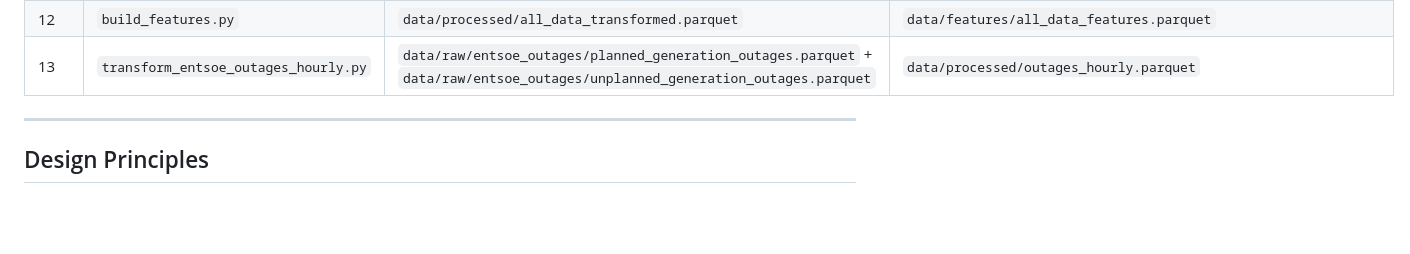
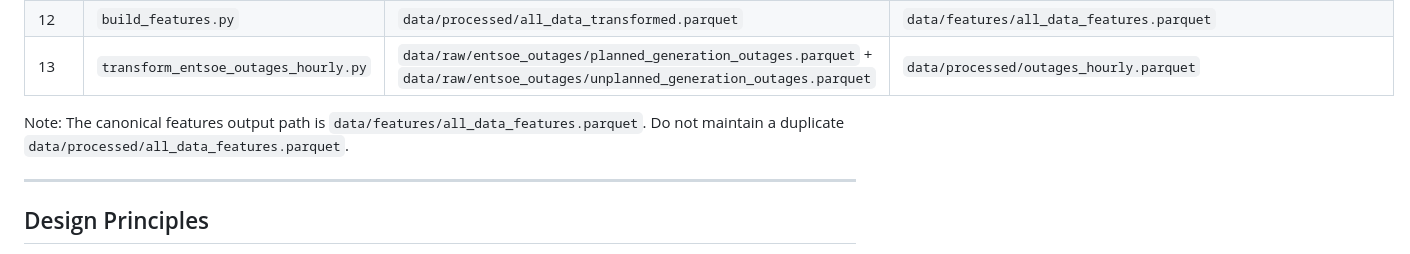
Before and after one commit to lgiesen/energy_trading, a Markdown page: docs/pipeline_runbook.md, the part around the change. Drawn GitHub-style; blank space fills up the shorter version.

```diff
--- a/docs/pipeline_runbook.md
+++ b/docs/pipeline_runbook.md
@@ -50,6 +50,9 @@ Cleaned table is written to `data/processed/cleaned_data.parquet`.
 | 11 | `transform_data.py` | `data/processed/cleaned_data.parquet` | `data/processed/all_data_transformed.parquet` |
 | 12 | `build_features.py` | `data/processed/all_data_transformed.parquet` | `data/features/all_data_features.parquet` |
 | 13 | `transform_entsoe_outages_hourly.py` | `data/raw/entsoe_outages/planned_generation_outages.parquet` + `data/raw/entsoe_outages/unplanned_generation_outages.parquet` | `data/processed/outages_hourly.parquet` |
+
+Note: The canonical features output path is `data/features/all_data_features.parquet`.
+Do not maintain a duplicate `data/processed/all_data_features.parquet`.
 
 ---
 
```
Also changed, not shown: docs/model_architecture_comparison_afrr.md (added, +117 -0 lines).
